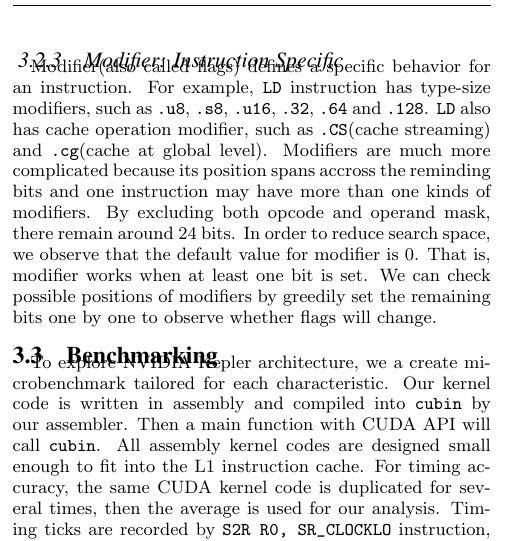
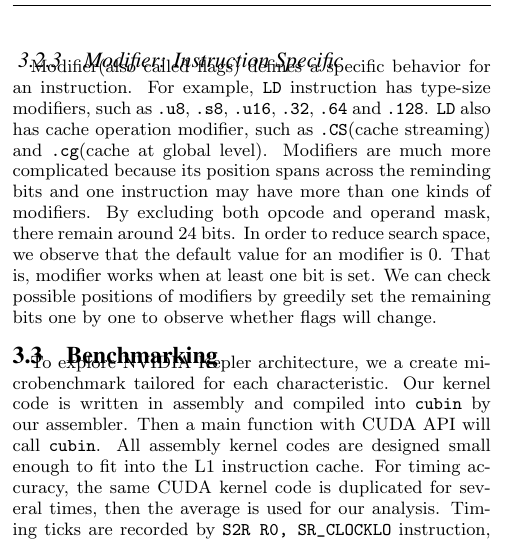
Before and after one commit to fruitfly1026/SGEMM, a LaTeX paper (sgemm.tex, which reads text/solver.tex): part of one column of page 4 of 12, cut so that both start at the same text. Compiled offline with pdfLaTeX.

Commit message:
solver grammarly

```diff
--- a/text/solver.tex
+++ b/text/solver.tex
@@ -135,8 +135,8 @@ the minimal opcode without any flags.
 Modifier(also called flags) defines a specific behavior for an instruction. For example,
 {\tt LD} instruction has type-size modifiers, such as {\tt .u8}, {\tt .s8}, {\tt .u16}, {\tt .32}, {\tt .64} and {\tt
 .128}. {\tt LD} also has cache operation modifier, such as {\tt .CS}(cache streaming) and {\tt .cg}(cache at global
-level). Modifiers are much more complicated because its position spans accross the reminding bits and one instruction
+level). Modifiers are much more complicated because its position spans across the reminding bits and one instruction
 may have more than one kinds of modifiers. By excluding both opcode and operand mask, there remain around $24$ bits. In
-order to reduce search space, we observe that the default value for modifier is $0$. That is, modifier works when at
+order to reduce search space, we observe that the default value for an modifier is $0$. That is, modifier works when at
 least one bit is set. We can check possible positions of modifiers by greedily set the remaining bits one by one to
 observe whether flags will change.
```
